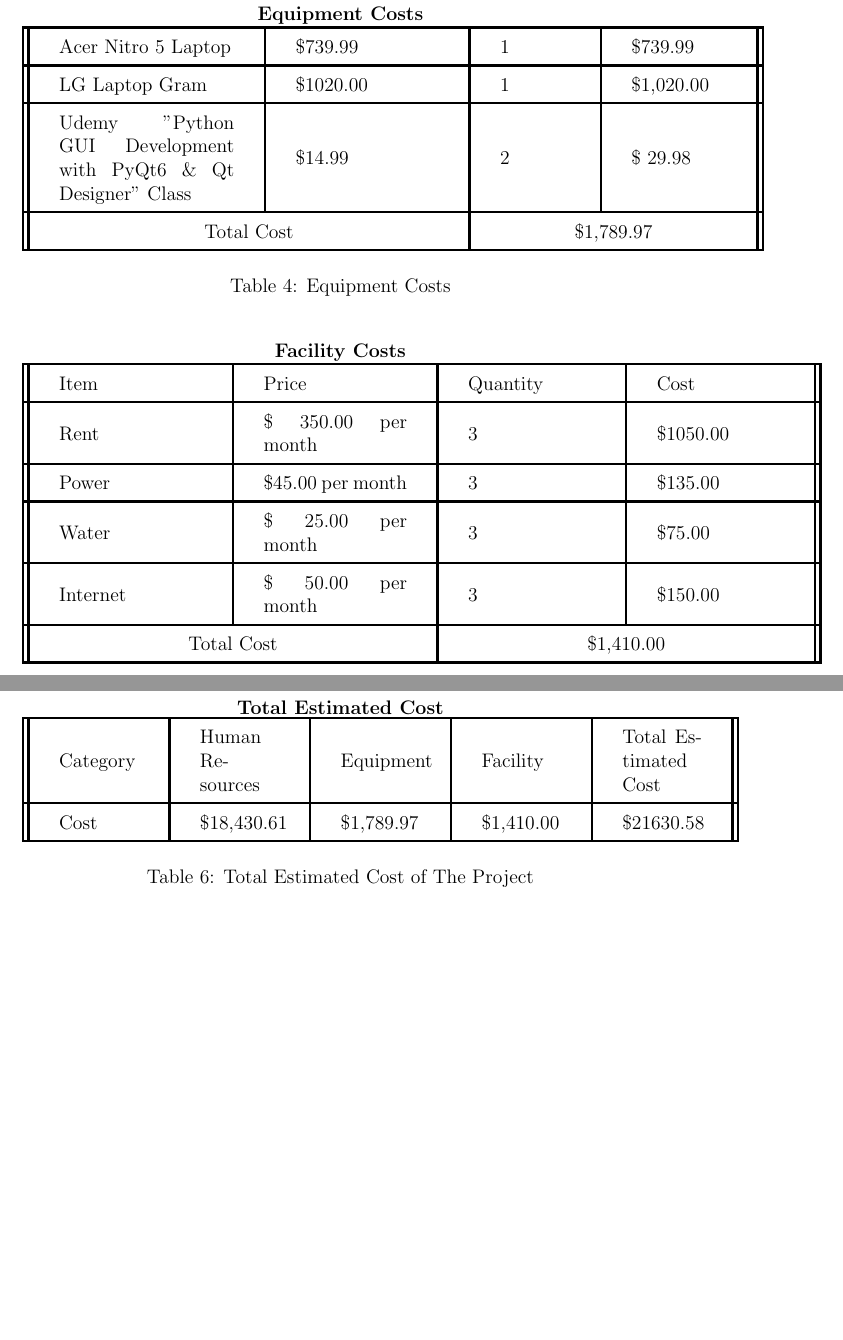
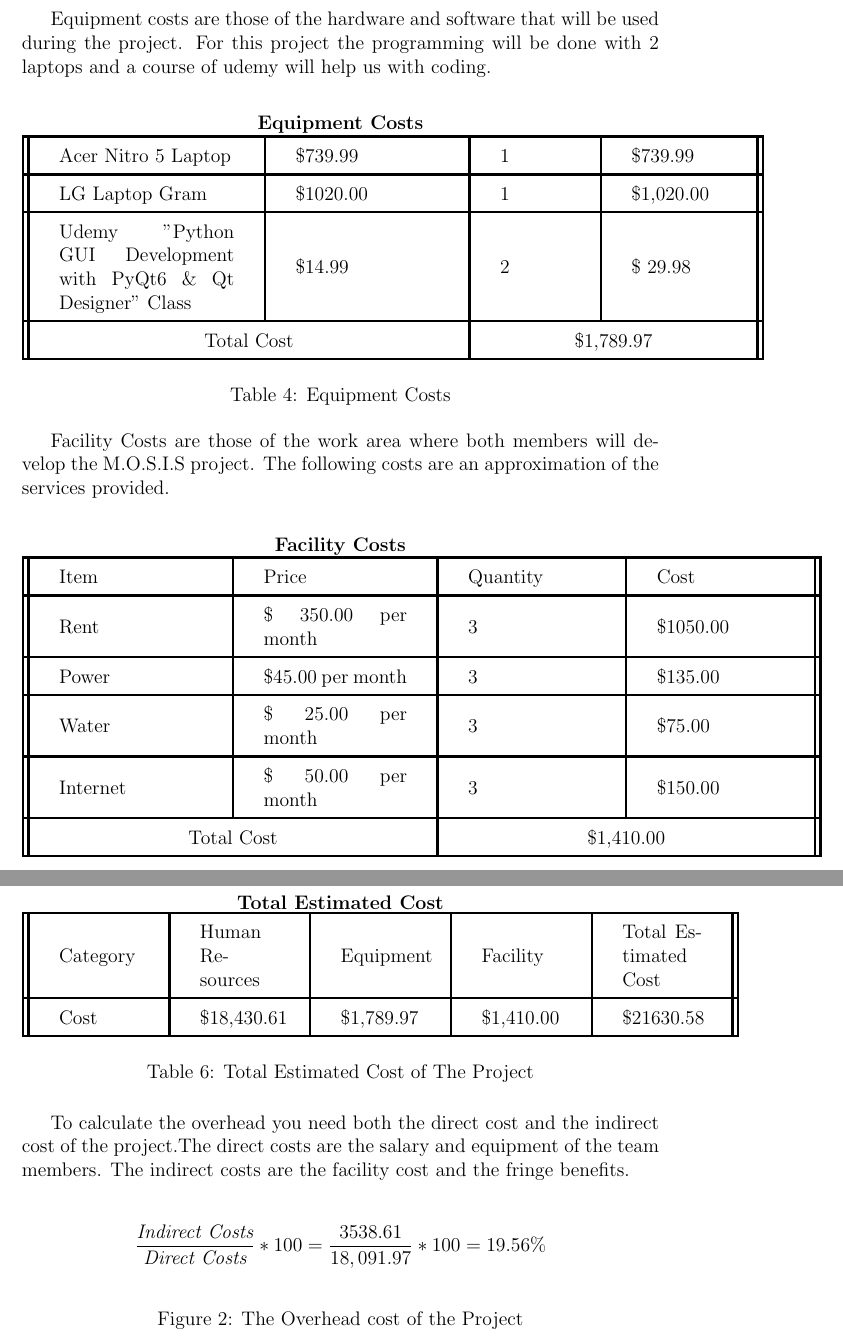
Before and after one commit to fabiomatos999/M.O.S.I.S, a LaTeX document (Proposal Report/proposal_report.tex, which reads Proposal Report/Appendices/Detailed Budget Calculations And Justifications/Detailed Budget Calculations and Justifications.tex): two parts of pages 16 and 17 of 19, joined at a grey line, cut at the place of the change, the shorter picture padded with empty space. Compiled offline with pdfLaTeX.

Commit message:
Add Details to Appendice C and Fixed Overhead Cost

```diff
--- a/Proposal Report/Appendices/Detailed Budget Calculations And Justifications/Detailed Budget Calculations and Justifications.tex
+++ b/Proposal Report/Appendices/Detailed Budget Calculations And Justifications/Detailed Budget Calculations and Justifications.tex
@@ -42,9 +43,10 @@
         \textit{Formula 2: 401k Calculations}
 
 \end{table}
+Equipment costs are those of the hardware and software that will be used during the project. For this project the programming will be done with 2 laptops and a course of udemy will help us with coding.\\
 \begin{table}[H]
     \centering
-    \textbf{Equipment Costs}
+   \textbf{Equipment Costs}
     \begin{tabular}{||m{0.275\textwidth}|m{0.225\textwidth}|m{0.110\textwidth}|m{0.15\textwidth}||}
         \hline
         Acer Nitro 5 Laptop & \$739.99 & 1 & \$739.99\\
@@ -59,6 +61,7 @@
        \caption {Equipment Costs}
        \label{table:4}
 \end{table}
+Facility Costs are those of the work area where both members will develop the M.O.S.I.S project. The following costs are an approximation of the services provided. \\
 \begin{table}[H]
     \centering
     \textbf{Facility Costs}
@@ -93,3 +96,8 @@
     \caption {Total Estimated Cost of The Project}
        \label{table:6}
 \end{table}
+To calculate the overhead you need both the direct cost and the indirect cost of the project.The direct costs are the salary and equipment of the team members. The indirect costs are the facility cost and the fringe benefits.\\
+\begin{figure}[h]
+    $$\frac{\textit{Indirect Costs}}{\textit{Direct Costs}} * 100 = \frac{3538.61}{18,091.97} * 100 = 19.56\%$$
+ \caption{The Overhead cost of the Project}
+ \end{figure}
```
Also changed, not shown: Proposal Report/Budget/Budget.tex (+2 -2 lines), Proposal Report/Appendices/Detailed Budget Calculations And Justifications/Detailed Budget Calculations and Justifications.tex (11 more changed lines).
